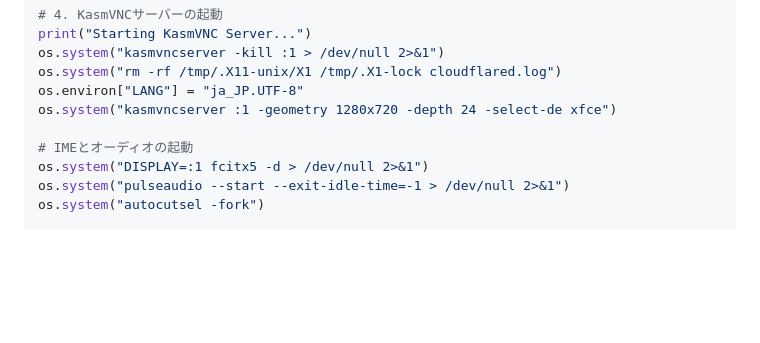
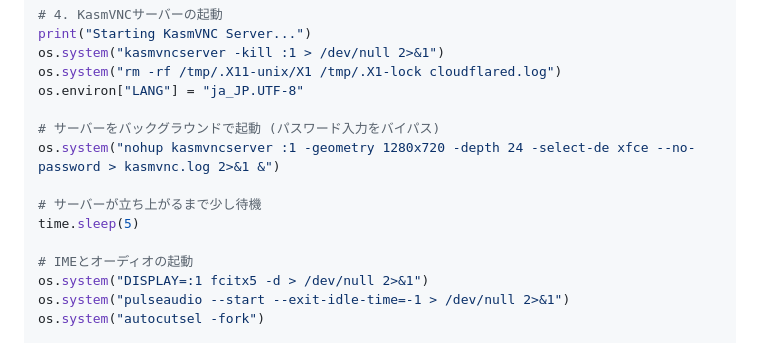
Before and after one commit to haruto2016/Box, a Markdown page: Colab_Setup.md, the part around the change. Rendered like a GitHub page; blank space fills up the shorter version.

Commit message:
Fix: KasmVNC startup hang by using non-interactive mode

```diff
--- a/Colab_Setup.md
+++ b/Colab_Setup.md
@@ -120,7 +120,12 @@ print("Starting KasmVNC Server...")
 os.system("kasmvncserver -kill :1 > /dev/null 2>&1")
 os.system("rm -rf /tmp/.X11-unix/X1 /tmp/.X1-lock cloudflared.log")
 os.environ["LANG"] = "ja_JP.UTF-8"
-os.system("kasmvncserver :1 -geometry 1280x720 -depth 24 -select-de xfce")
+
+# サーバーをバックグラウンドで起動 (パスワード入力をバイパス)
+os.system("nohup kasmvncserver :1 -geometry 1280x720 -depth 24 -select-de xfce --no-password > kasmvnc.log 2>&1 &")
+
+# サーバーが立ち上がるまで少し待機
+time.sleep(5)
 
 # IMEとオーディオの起動
 os.system("DISPLAY=:1 fcitx5 -d > /dev/null 2>&1")
```
